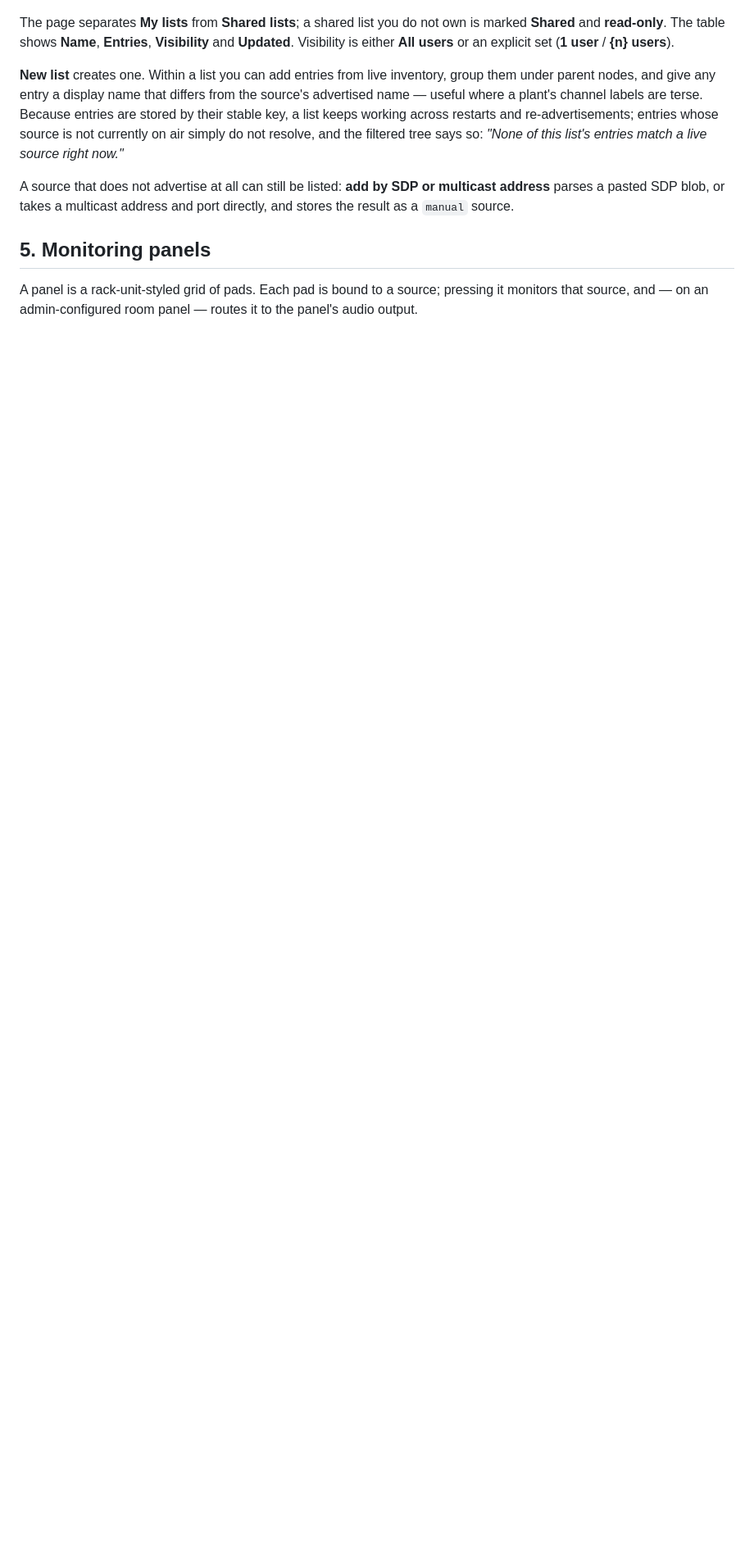
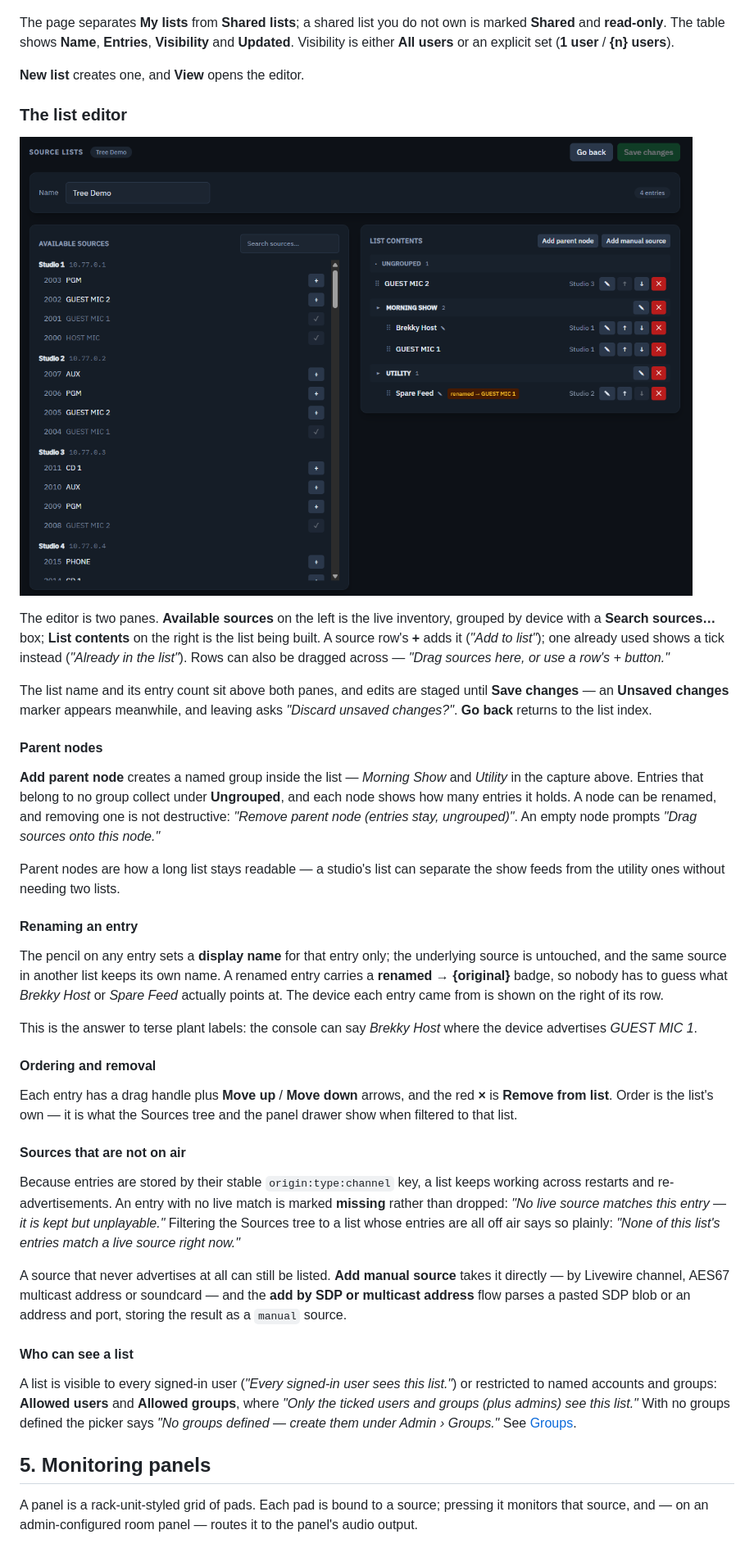
Before and after one commit to cloudcastsystemsau/remoteplaycore-manual, a Markdown page: user-manual/README.md, the part around one of its changes. Shown at 82% size. GitHub-like rendering; pictures changed too: user-manual/img/20-listeditor.png (added); blank space fills up the shorter version.

```diff
--- a/user-manual/README.md
+++ b/user-manual/README.md
@@ -167,17 +168,72 @@ own is marked **Shared** and **read-only**. The table shows **Name**,
 **Entries**, **Visibility** and **Updated**. Visibility is either **All users**
 or an explicit set (**1 user** / **{n} users**).
 
-**New list** creates one. Within a list you can add entries from live inventory,
-group them under parent nodes, and give any entry a display name that differs
-from the source's advertised name — useful where a plant's channel labels are
-terse. Because entries are stored by their stable key, a list keeps working
-across restarts and re-advertisements; entries whose source is not currently on
-air simply do not resolve, and the filtered tree says so: *"None of this list's
-entries match a live source right now."*
+**New list** creates one, and **View** opens the editor.
 
-A source that does not advertise at all can still be listed: **add by SDP or
-multicast address** parses a pasted SDP blob, or takes a multicast address and
-port directly, and stores the result as a `manual` source.
+### The list editor
+
+![The list editor](img/20-listeditor.png)
+
+The editor is two panes. **Available sources** on the left is the live
+inventory, grouped by device with a **Search sources…** box; **List contents**
+on the right is the list being built. A source row's **+** adds it (*"Add to
+list"*); one already used shows a tick instead (*"Already in the list"*). Rows
+can also be dragged across — *"Drag sources here, or use a row's + button."*
+
+The list name and its entry count sit above both panes, and edits are staged
+until **Save changes** — an **Unsaved changes** marker appears meanwhile, and
+leaving asks *"Discard unsaved changes?"*. **Go back** returns to the list
+index.
+
+#### Parent nodes
+
+**Add parent node** creates a named group inside the list — *Morning Show* and
+*Utility* in the capture above. Entries that belong to no group collect under
+**Ungrouped**, and each node shows how many entries it holds. A node can be
+renamed, and removing one is not destructive: *"Remove parent node (entries
+stay, ungrouped)"*. An empty node prompts *"Drag sources onto this node."*
+
+Parent nodes are how a long list stays readable — a studio's list can separate
+the show feeds from the utility ones without needing two lists.
+
+#### Renaming an entry
+
+The pencil on any entry sets a **display name** for that entry only; the
+underlying source is untouched, and the same source in another list keeps its
+own name. A renamed entry carries a **renamed → {original}** badge, so nobody
+has to guess what *Brekky Host* or *Spare Feed* actually points at. The device
+each entry came from is shown on the right of its row.
+
+This is the answer to terse plant labels: the console can say *Brekky Host*
+where the device advertises *GUEST MIC 1*.
+
+#### Ordering and removal
+
+Each entry has a drag handle plus **Move up** / **Move down** arrows, and the
+red **×** is **Remove from list**. Order is the list's own — it is what the
+Sources tree and the panel drawer show when filtered to that list.
+
+#### Sources that are not on air
+
+Because entries are stored by their stable `origin:type:channel` key, a list
+keeps working across restarts and re-advertisements. An entry with no live
+match is marked **missing** rather than dropped: *"No live source matches this
+entry — it is kept but unplayable."* Filtering the Sources tree to a list whose
+entries are all off air says so plainly: *"None of this list's entries match a
+live source right now."*
+
+A source that never advertises at all can still be listed. **Add manual
+source** takes it directly — by Livewire channel, AES67 multicast address or
+soundcard — and the **add by SDP or multicast address** flow parses a pasted
+SDP blob or an address and port, storing the result as a `manual` source.
+
+#### Who can see a list
+
+A list is visible to every signed-in user (*"Every signed-in user sees this
+list."*) or restricted to named accounts and groups: **Allowed users** and
+**Allowed groups**, where *"Only the ticked users and groups (plus admins) see
+this list."* With no groups defined the picker says *"No groups defined —
+create them under Admin › Groups."* See [Groups](#groups).
 
 ## 5. Monitoring panels
 
```
Also changed, not shown: other parts of user-manual/README.md (+28 -7 lines), user-manual/img/21-listeditor.png (added), user-manual/img/23-buttoneditor.png (added), user-manual/img/24-buttonsourceassignment.png (added), 1 other file.
